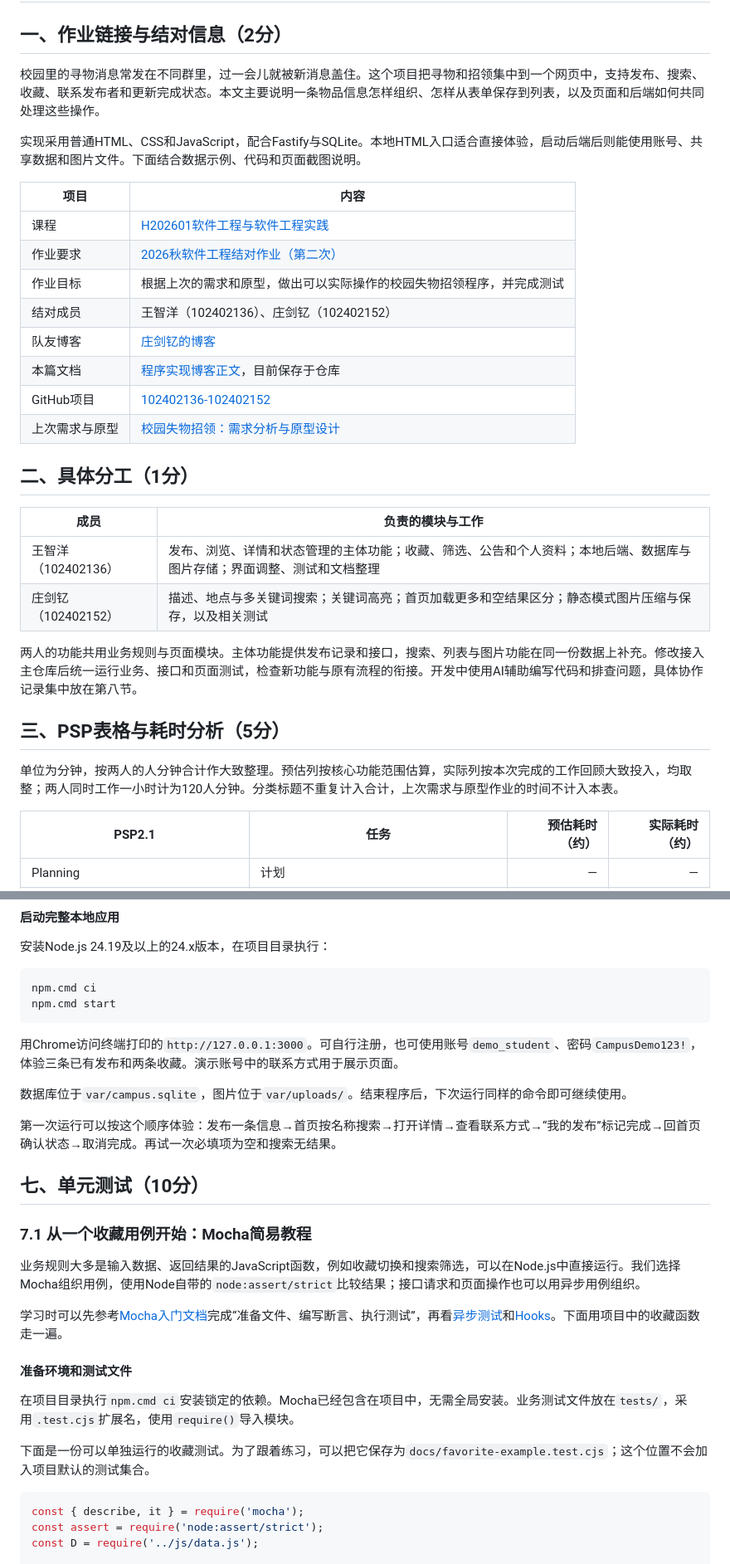
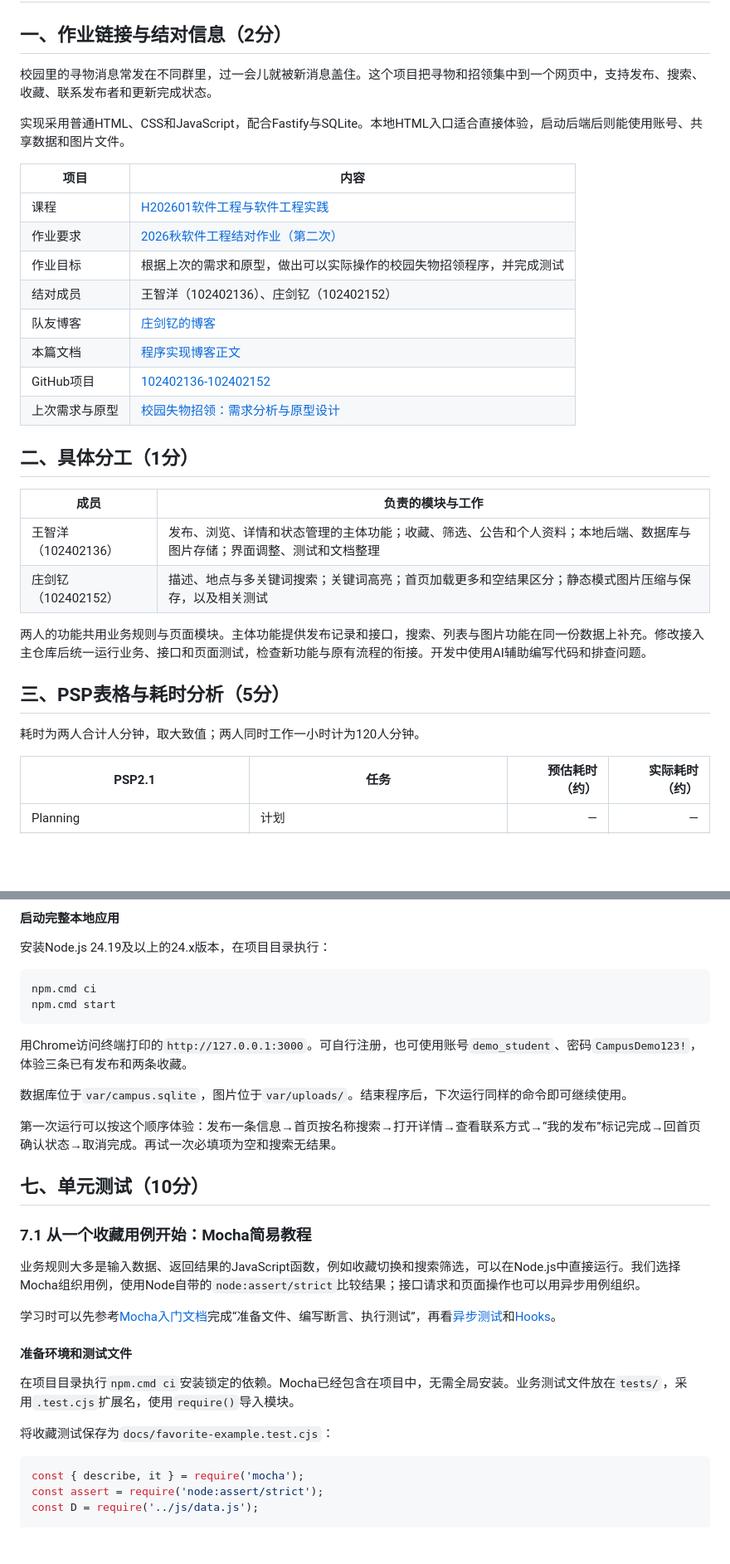
Before and after one commit to MieSheeeep/102402136-102402152, a Markdown page: docs/2026-10-07-implementation-blog.md, 2 parts joined by grey strips. Shown at 83% size. GitHub-like rendering; blank space fills up the shorter version.

Commit message:
docs: remove unnecessary editorial narration from blog

````diff
--- a/docs/2026-10-07-implementation-blog.md
+++ b/docs/2026-10-07-implementation-blog.md
@@ -2,9 +2,9 @@
 
 ## 一、作业链接与结对信息（2分）
 
-校园里的寻物消息常发在不同群里，过一会儿就被新消息盖住。这个项目把寻物和招领集中到一个网页中，支持发布、搜索、收藏、联系发布者和更新完成状态。本文主要说明一条物品信息怎样组织、怎样从表单保存到列表，以及页面和后端如何共同处理这些操作。
+校园里的寻物消息常发在不同群里，过一会儿就被新消息盖住。这个项目把寻物和招领集中到一个网页中，支持发布、搜索、收藏、联系发布者和更新完成状态。
 
-实现采用普通HTML、CSS和JavaScript，配合Fastify与SQLite。本地HTML入口适合直接体验，启动后端后则能使用账号、共享数据和图片文件。下面结合数据示例、代码和页面截图说明。
+实现采用普通HTML、CSS和JavaScript，配合Fastify与SQLite。本地HTML入口适合直接体验，启动后端后则能使用账号、共享数据和图片文件。
 
 | 项目 | 内容 |
 | --- | --- |
@@ -13,7 +13,7 @@
 | 作业目标 | 根据上次的需求和原型，做出可以实际操作的校园失物招领程序，并完成测试 |
 | 结对成员 | 王智洋（102402136）、庄剑钇（102402152） |
 | 队友博客 | [庄剑钇的博客](https://www.cnblogs.com/always111/) |
-| 本篇文档 | [程序实现博客正文](https://github.com/MieSheeeep/102402136-102402152/blob/main/docs/2026-10-07-implementation-blog.md)，目前保存于仓库 |
+| 本篇文档 | [程序实现博客正文](https://github.com/MieSheeeep/102402136-102402152/blob/main/docs/2026-10-07-implementation-blog.md) |
 | GitHub项目 | [102402136-102402152](https://github.com/MieSheeeep/102402136-102402152) |
 | 上次需求与原型 | [校园失物招领：需求分析与原型设计](https://www.cnblogs.com/MieSheeeep/p/23138166) |
 
@@ -24,11 +24,11 @@
 | 王智洋（102402136） | 发布、浏览、详情和状态管理的主体功能；收藏、筛选、公告和个人资料；本地后端、数据库与图片存储；界面调整、测试和文档整理 |
 | 庄剑钇（102402152） | 描述、地点与多关键词搜索；关键词高亮；首页加载更多和空结果区分；静态模式图片压缩与保存，以及相关测试 |
 
-两人的功能共用业务规则与页面模块。主体功能提供发布记录和接口，搜索、列表与图片功能在同一份数据上补充。修改接入主仓库后统一运行业务、接口和页面测试，检查新功能与原有流程的衔接。开发中使用AI辅助编写代码和排查问题，具体协作记录集中放在第八节。
+两人的功能共用业务规则与页面模块。主体功能提供发布记录和接口，搜索、列表与图片功能在同一份数据上补充。修改接入主仓库后统一运行业务、接口和页面测试，检查新功能与原有流程的衔接。开发中使用AI辅助编写代码和排查问题。
 
 ## 三、PSP表格与耗时分析（5分）
 
-单位为分钟，按两人的人分钟合计作大致整理。预估列按核心功能范围估算，实际列按本次完成的工作回顾大致投入，均取整；两人同时工作一小时计为120人分钟。分类标题不重复计入合计，上次需求与原型作业的时间不计入本表。
+耗时为两人合计人分钟，取大致值；两人同时工作一小时计为120人分钟。
 
 | PSP2.1 | 任务 | 预估耗时（约） | 实际耗时（约） |
 | --- | --- | ---: | ---: |
@@ -387,7 +383,7 @@ npm.cmd ci
 npm.cmd start
 ```
 
-用Chrome访问终端打印的`http://127.0.0.1:3000`。可自行注册，也可使用账号`demo_student`、密码`CampusDemo123!`，体验三条已有发布和两条收藏。演示账号中的联系方式用于展示页面。
+用Chrome访问终端打印的`http://127.0.0.1:3000`。可自行注册，也可使用账号`demo_student`、密码`CampusDemo123!`，体验三条已有发布和两条收藏。
 
 数据库位于`var/campus.sqlite`，图片位于`var/uploads/`。结束程序后，下次运行同样的命令即可继续使用。
 
@@ -399,13 +395,13 @@ npm.cmd start
 
 业务规则大多是输入数据、返回结果的JavaScript函数，例如收藏切换和搜索筛选，可以在Node.js中直接运行。我们选择Mocha组织用例，使用Node自带的`node:assert/strict`比较结果；接口请求和页面操作也可以用异步用例组织。
 
-学习时可以先参考[Mocha入门文档](https://mochajs.org/getting-started/)完成“准备文件、编写断言、执行测试”，再看[异步测试](https://mochajs.org/features/asynchronous-code/)和[Hooks](https://mochajs.org/features/hooks/)。下面用项目中的收藏函数走一遍。
+学习时可以先参考[Mocha入门文档](https://mochajs.org/getting-started/)完成“准备文件、编写断言、执行测试”，再看[异步测试](https://mochajs.org/features/asynchronous-code/)和[Hooks](https://mochajs.org/features/hooks/)。
 
 #### 准备环境和测试文件
 
 在项目目录执行`npm.cmd ci`安装锁定的依赖。Mocha已经包含在项目中，无需全局安装。业务测试文件放在`tests/`，采用`.test.cjs`扩展名，使用`require()`导入模块。
 
-下面是一份可以单独运行的收藏测试。为了跟着练习，可以把它保存为`docs/favorite-example.test.cjs`；这个位置不会加入项目默认的测试集合。
+将收藏测试保存为`docs/favorite-example.test.cjs`：
 
 ```javascript
 const { describe, it } = require('mocha');
````
Also changed, not shown: other parts of docs/2026-10-07-implementation-blog.md (+15 -21 lines).
